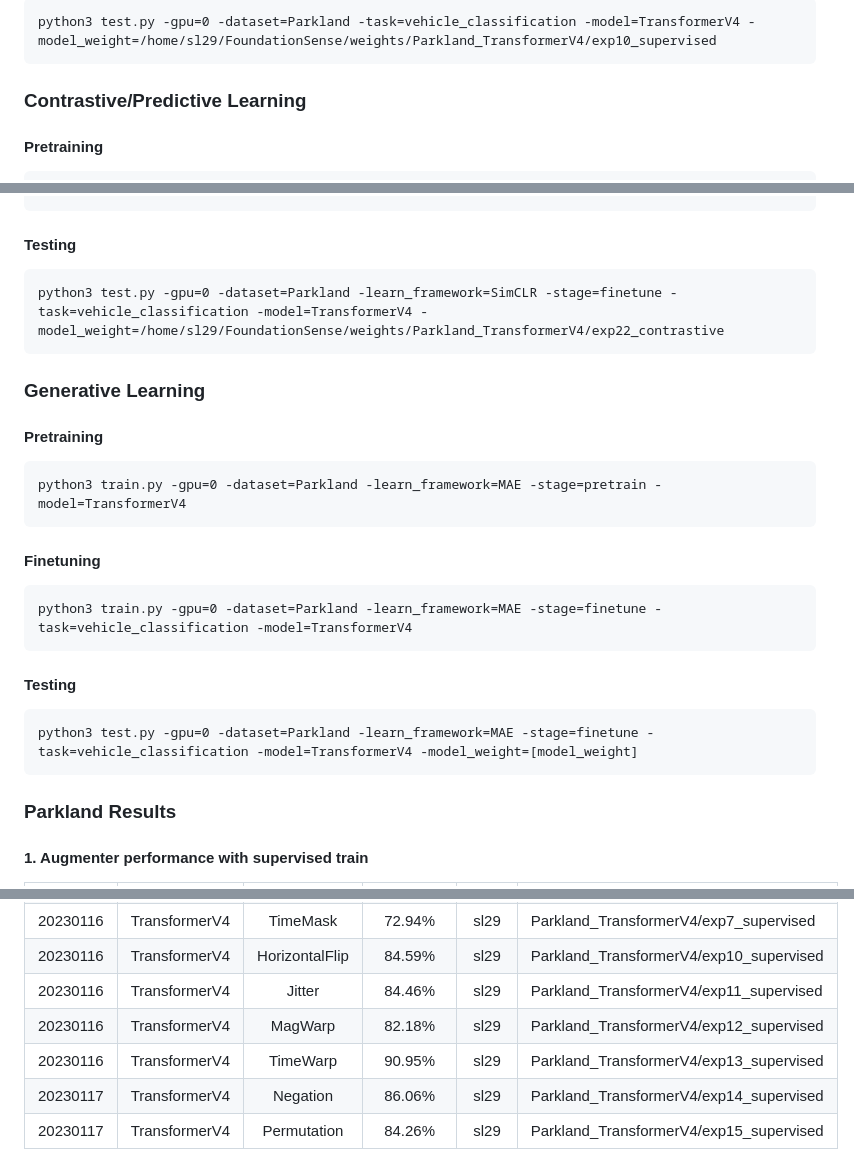
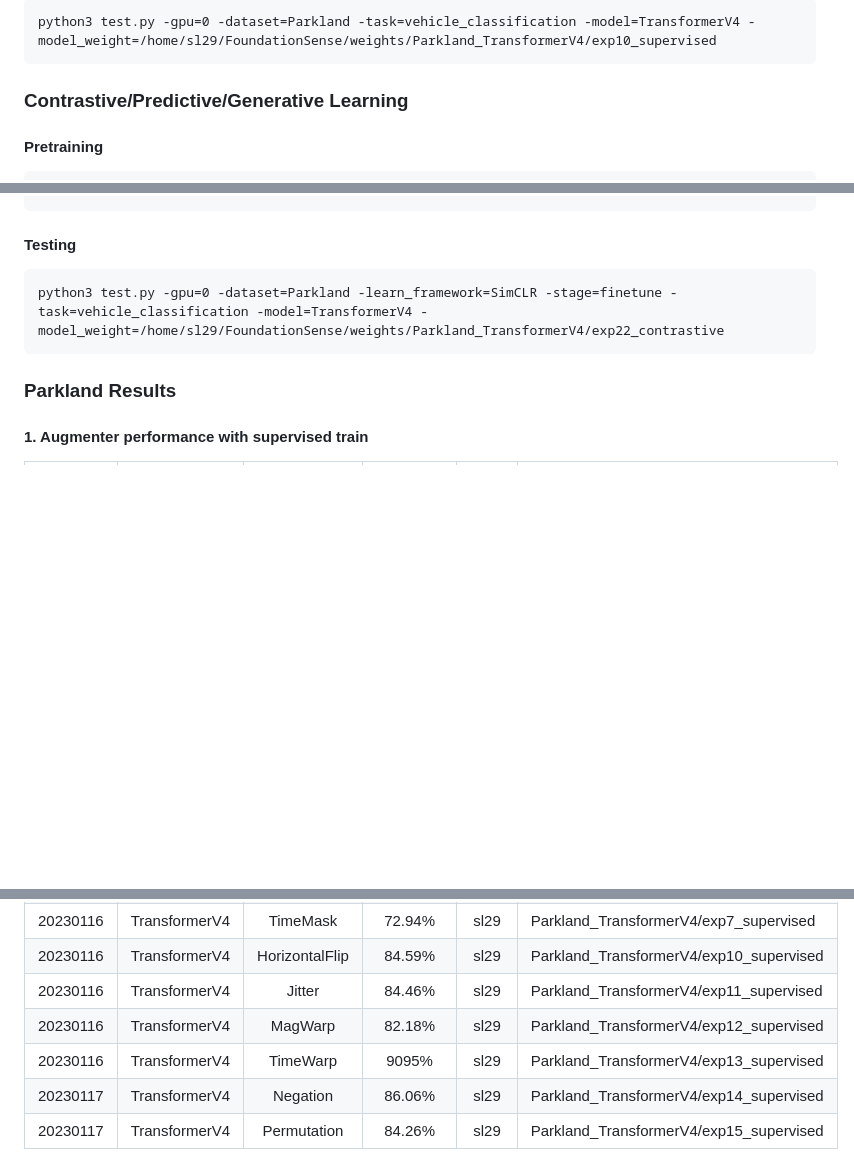
Before and after one commit to tomoyoshki/sensing-nn, a Markdown page: README.md, 3 parts joined by grey strips. GitHub-like rendering; blank space fills up the shorter version.

````diff
--- a/README.md
+++ b/README.md
@@ -18,7 +18,7 @@ python3 train.py -gpu=0 -dataset=Parkland -task=vehicle_classification -model=Tr
 python3 test.py -gpu=0 -dataset=Parkland -task=vehicle_classification -model=TransformerV4 -model_weight=/home/sl29/FoundationSense/weights/Parkland_TransformerV4/exp10_supervised
 ```
 
-### Contrastive/Predictive Learning
+### Contrastive/Predictive/Generative Learning
 
 #### Pretraining
 ```
@@ -35,23 +35,6 @@ python3 train.py -gpu=0 -dataset=Parkland -learn_framework=SimCLR -stage=finetun
 python3 test.py -gpu=0 -dataset=Parkland -learn_framework=SimCLR -stage=finetune -task=vehicle_classification -model=TransformerV4 -model_weight=/home/sl29/FoundationSense/weights/Parkland_TransformerV4/exp22_contrastive
 ```
 
-### Generative Learning
-
-#### Pretraining
-```
-python3 train.py -gpu=0 -dataset=Parkland -learn_framework=MAE -stage=pretrain -model=TransformerV4
-```
-
-#### Finetuning
-```
-python3 train.py -gpu=0 -dataset=Parkland -learn_framework=MAE -stage=finetune -task=vehicle_classification -model=TransformerV4
-```
-
-#### Testing
-```
-python3 test.py -gpu=0 -dataset=Parkland -learn_framework=MAE -stage=finetune -task=vehicle_classification -model=TransformerV4 -model_weight=[model_weight]
-```
-
 ### Parkland Results
 #### 1. Augmenter performance with supervised train
 |  Date       | Model | Augmenter   |  Accuracy  | User| Weight Checkpoint |
@@ -62,7 +45,7 @@ python3 test.py -gpu=0 -dataset=Parkland -learn_framework=MAE -stage=finetune -t
 | 20230116    | TransformerV4 | HorizontalFlip     | 84.59%   | sl29 |  Parkland_TransformerV4/exp10_supervised|
 | 20230116    | TransformerV4 | Jitter             | 84.46%   | sl29 |  Parkland_TransformerV4/exp11_supervised|
 | 20230116    | TransformerV4 | MagWarp            | 82.18%   | sl29 |  Parkland_TransformerV4/exp12_supervised|
-| 20230116    | TransformerV4 | TimeWarp           | 90.95%   | sl29 |  Parkland_TransformerV4/exp13_supervised|
+| 20230116    | TransformerV4 | TimeWarp           | 9095%   | sl29 |  Parkland_TransformerV4/exp13_supervised|
 | 20230117    | TransformerV4 | Negation           | 86.06%   | sl29 |  Parkland_TransformerV4/exp14_supervised|
 | 20230117    | TransformerV4 | Permutation        | 84.26%   | sl29 |  Parkland_TransformerV4/exp15_supervised|
 
````
